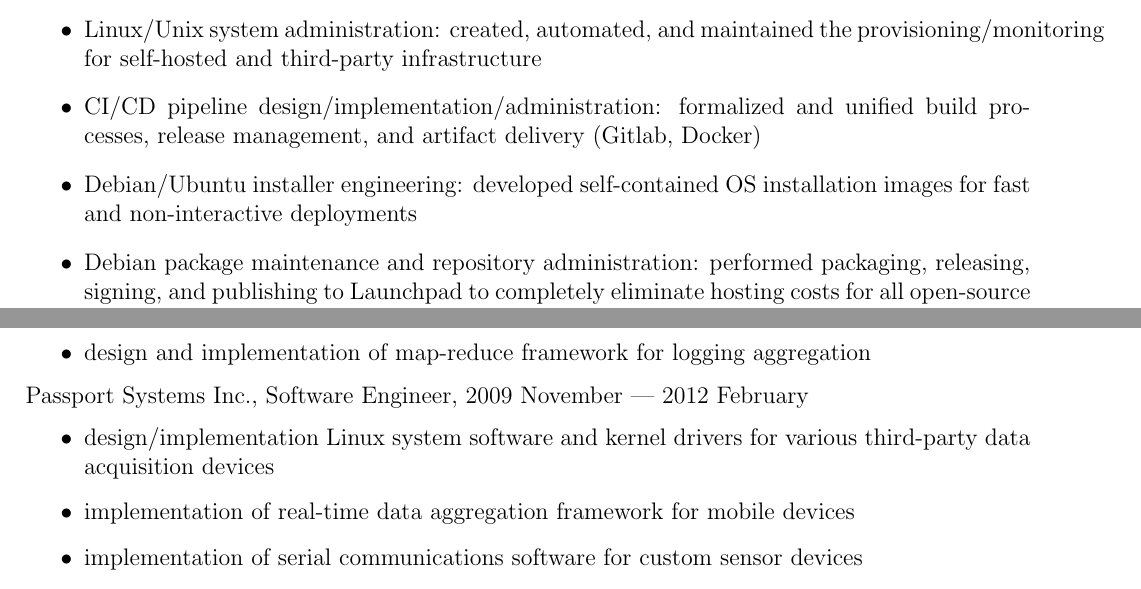
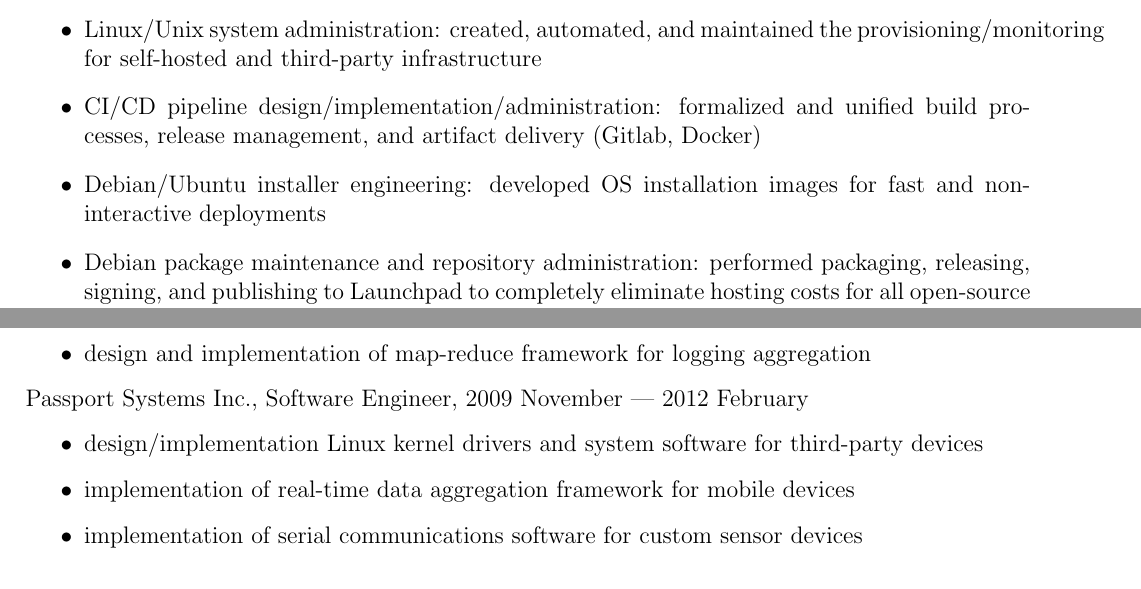
Before and after one commit to the-real-neil/resume, a LaTeX CV (resume.tex): two parts of pages 1 and 2 of 2, joined at a grey line, cut so that both start at the same text. Compiled offline with pdfLaTeX.

Commit message:
lose unnecessary words

```diff
--- a/resume.tex
+++ b/resume.tex
@@ -47,8 +47,8 @@ Realtime Robotics Inc., Principal Systems Engineer, 2018 September --- present
 \item CI/CD pipeline design/implementation/administration: formalized and
   unified build processes, release management, and artifact delivery (Gitlab,
   Docker)
-\item Debian/Ubuntu installer engineering: developed self-contained OS
-  installation images for fast and non-interactive deployments
+\item Debian/Ubuntu installer engineering: developed OS installation images for
+  fast and non-interactive deployments
 \item Debian package maintenance and repository administration: performed
   packaging, releasing, signing, and publishing to Launchpad to completely
   eliminate hosting costs for all open-source dependencies
@@ -96,8 +96,8 @@ FactSet, Software Engineer, 2012 February --- 2015 June
 Passport Systems Inc., Software Engineer, 2009 November --- 2012 February
 
 \begin{itemize}
-\item design/implementation Linux system software and kernel drivers for various
-third-party data acquisition devices
+\item design/implementation Linux kernel drivers and system software for
+  third-party devices
 \item implementation of real-time data aggregation framework for mobile devices
 \item implementation of serial communications software for custom sensor devices
 \item administration and orchestration of a network of 60+ mobile android devices using custom python tools
```
